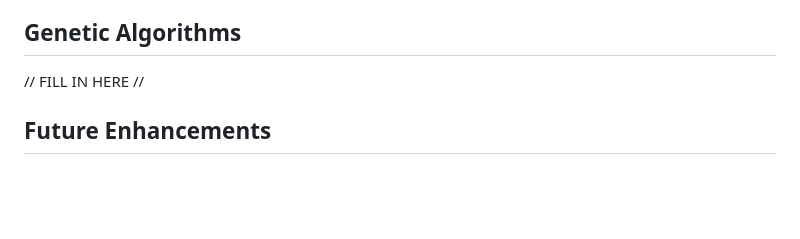
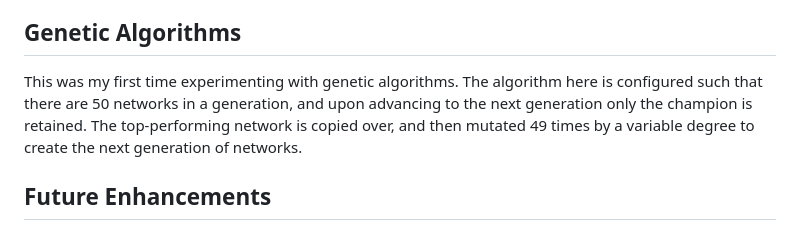
Before and after one commit to sofia-sudo/SelfDrivingCarJS, a Markdown page: README.md, the part around the change. Drawn GitHub-style; blank space fills up the shorter version.

```diff
--- a/README.md
+++ b/README.md
@@ -113,7 +113,7 @@ Parallelisation is employed so that 50 neural networks will compete simultaneous
 - Check for intersection between two polygons
 
 ## Genetic Algorithms
-// FILL IN HERE //
+This was my first time experimenting with genetic algorithms. The algorithm here is configured such that there are 50 networks in a generation, and upon advancing to the next generation only the champion is retained. The top-performing network is copied over, and then mutated 49 times by a variable degree to create the next generation of networks.
 
 ## Future Enhancements
 
```
